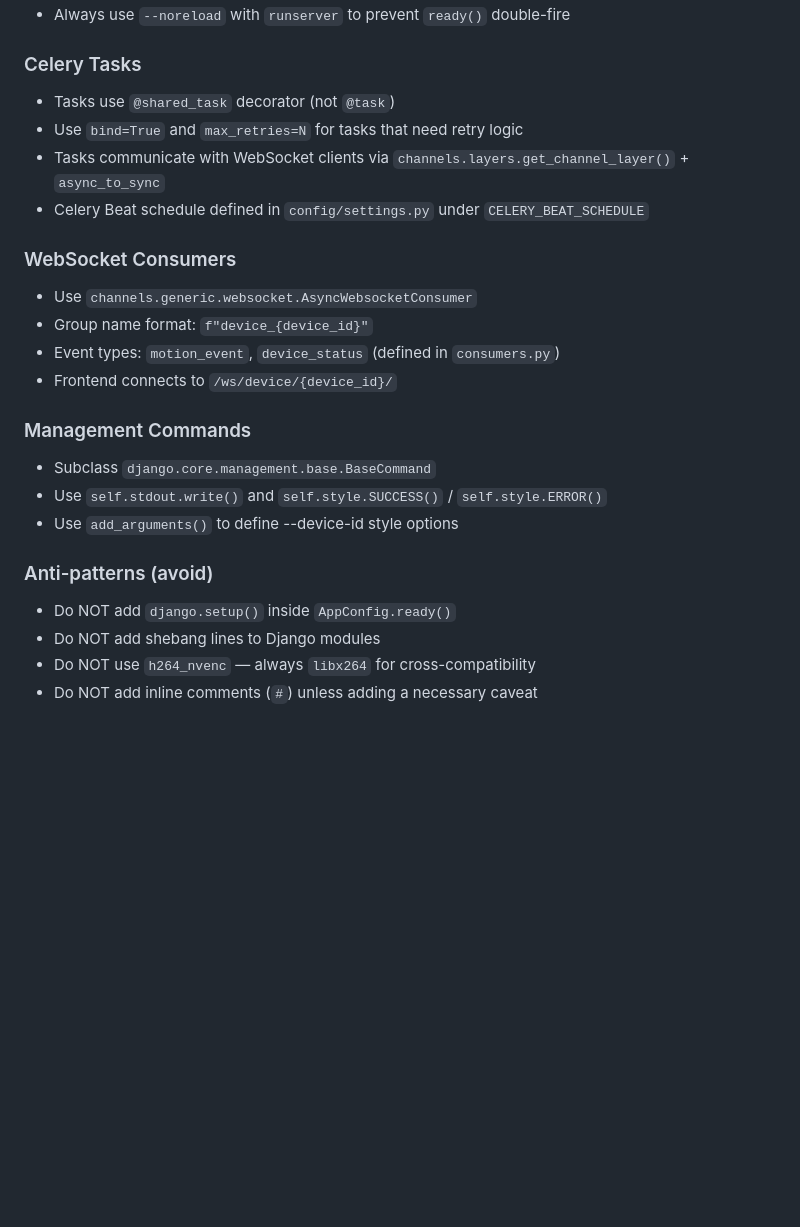
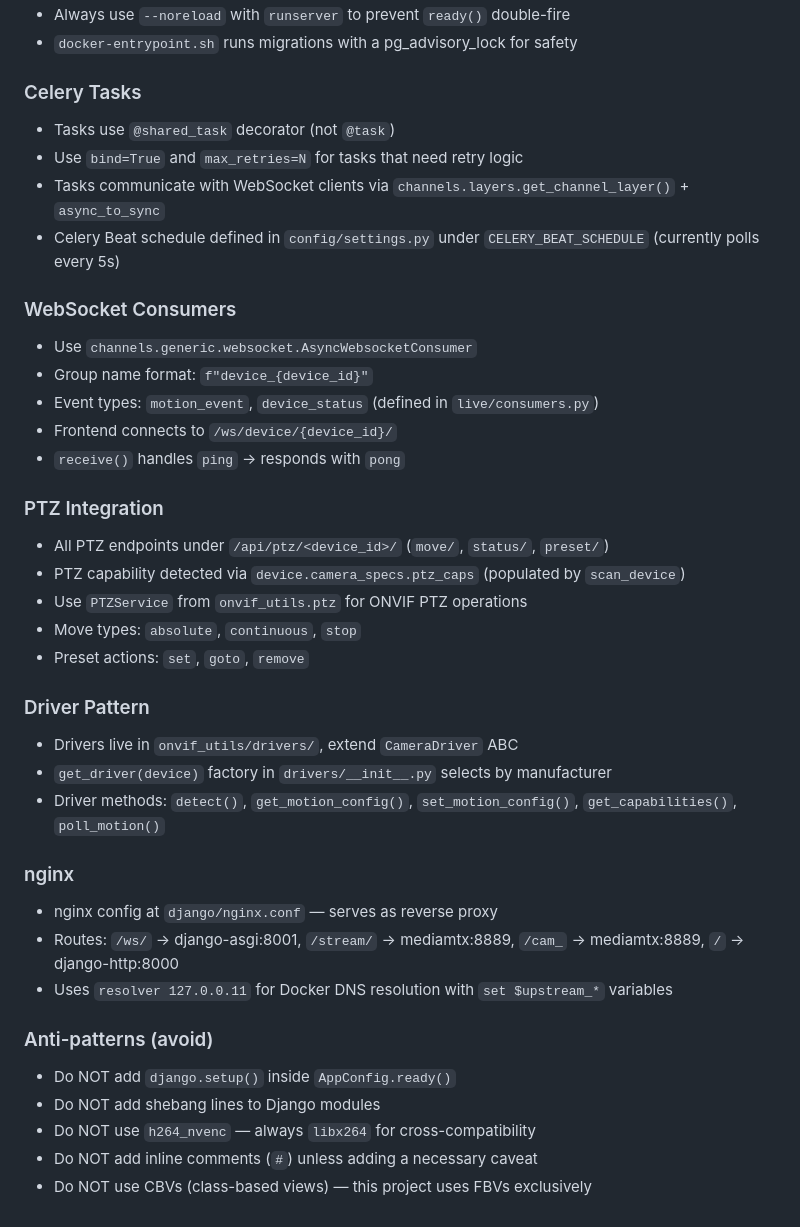
Before and after one commit to sepulm01/dev_aduana, a Markdown page: AGENTS.md, the part around one of its changes. Rendered like a GitHub page; blank space fills up the shorter version.

```diff
--- a/AGENTS.md
+++ b/AGENTS.md
@@ -139,24 +125,40 @@ from onvif_utils.mediamtx_api import MediaMTXAPI
 - Always use `--noreload` with `runserver` to prevent `ready()` double-fire
+- `docker-entrypoint.sh` runs migrations with a pg_advisory_lock for safety
 
 ### Celery Tasks
 
 - Tasks use `@shared_task` decorator (not `@task`)
 - Use `bind=True` and `max_retries=N` for tasks that need retry logic
 - Tasks communicate with WebSocket clients via `channels.layers.get_channel_layer()` + `async_to_sync`
-- Celery Beat schedule defined in `config/settings.py` under `CELERY_BEAT_SCHEDULE`
+- Celery Beat schedule defined in `config/settings.py` under `CELERY_BEAT_SCHEDULE` (currently polls every 5s)
 
 ### WebSocket Consumers
 
 - Use `channels.generic.websocket.AsyncWebsocketConsumer`
 - Group name format: `f"device_{device_id}"`
-- Event types: `motion_event`, `device_status` (defined in `consumers.py`)
+- Event types: `motion_event`, `device_status` (defined in `live/consumers.py`)
 - Frontend connects to `/ws/device/{device_id}/`
+- `receive()` handles `ping` → responds with `pong`
 
-### Management Commands
+### PTZ Integration
 
-- Subclass `django.core.management.base.BaseCommand`
-- Use `self.stdout.write()` and `self.style.SUCCESS()` / `self.style.ERROR()`
-- Use `add_arguments()` to define --device-id style options
+- All PTZ endpoints under `/api/ptz/<device_id>/` (`move/`, `status/`, `preset/`)
+- PTZ capability detected via `device.camera_specs.ptz_caps` (populated by `scan_device`)
+- Use `PTZService` from `onvif_utils.ptz` for ONVIF PTZ operations
+- Move types: `absolute`, `continuous`, `stop`
+- Preset actions: `set`, `goto`, `remove`
+
+### Driver Pattern
+
+- Drivers live in `onvif_utils/drivers/`, extend `CameraDriver` ABC
+- `get_driver(device)` factory in `drivers/__init__.py` selects by manufacturer
+- Driver methods: `detect()`, `get_motion_config()`, `set_motion_config()`, `get_capabilities()`, `poll_motion()`
+
+### nginx
+
+- nginx config at `django/nginx.conf` — serves as reverse proxy
+- Routes: `/ws/` → django-asgi:8001, `/stream/` → mediamtx:8889, `/cam_` → mediamtx:8889, `/` → django-http:8000
+- Uses `resolver 127.0.0.11` for Docker DNS resolution with `set $upstream_*` variables
 
 ### Anti-patterns (avoid)
 
@@ -164,3 +166,4 @@ from onvif_utils.mediamtx_api import MediaMTXAPI
 - Do NOT add shebang lines to Django modules
 - Do NOT use `h264_nvenc` — always `libx264` for cross-compatibility
 - Do NOT add inline comments (`#`) unless adding a necessary caveat
+- Do NOT use CBVs (class-based views) — this project uses FBVs exclusively
```
Also changed, not shown: other parts of AGENTS.md (+42 -56 lines).
